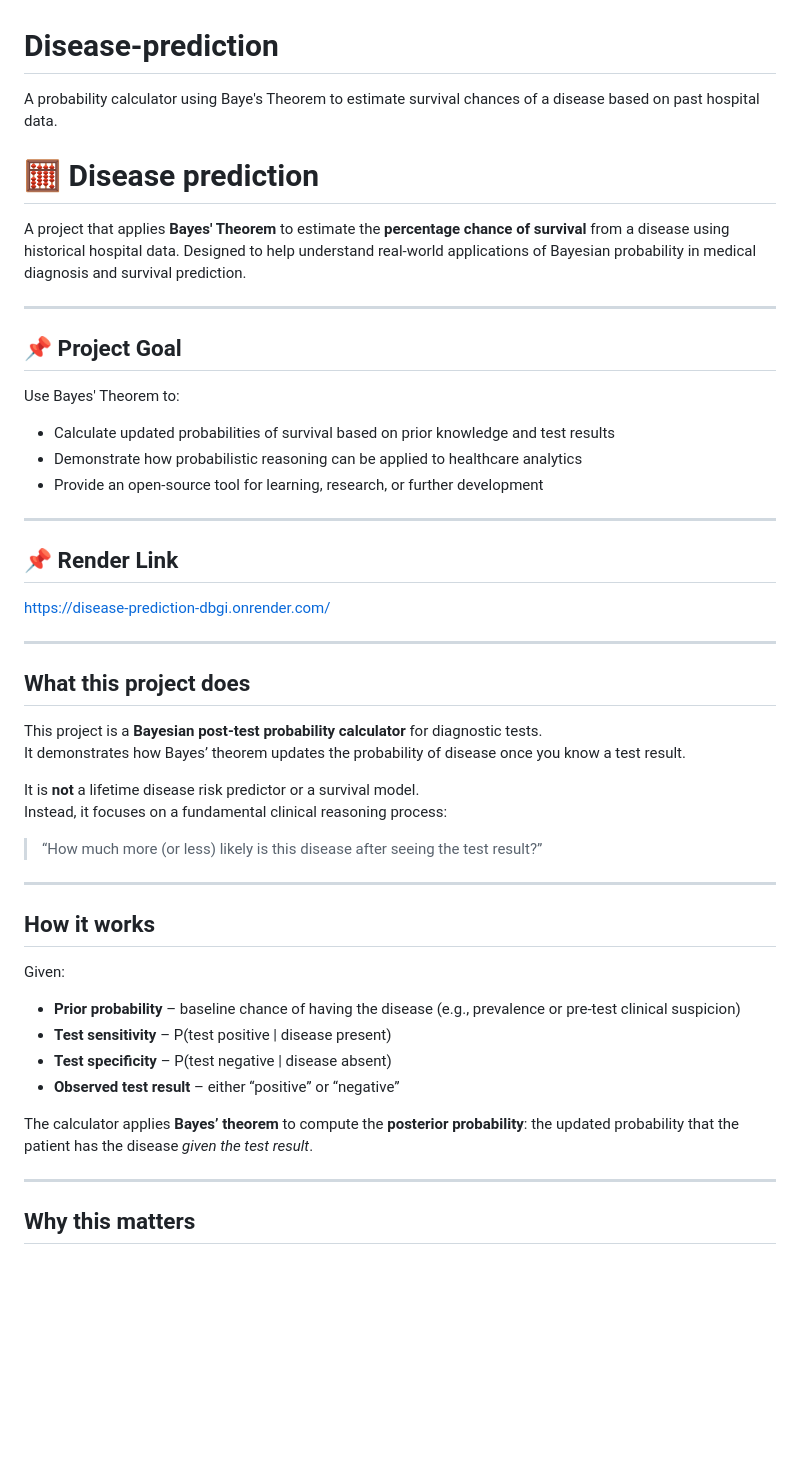
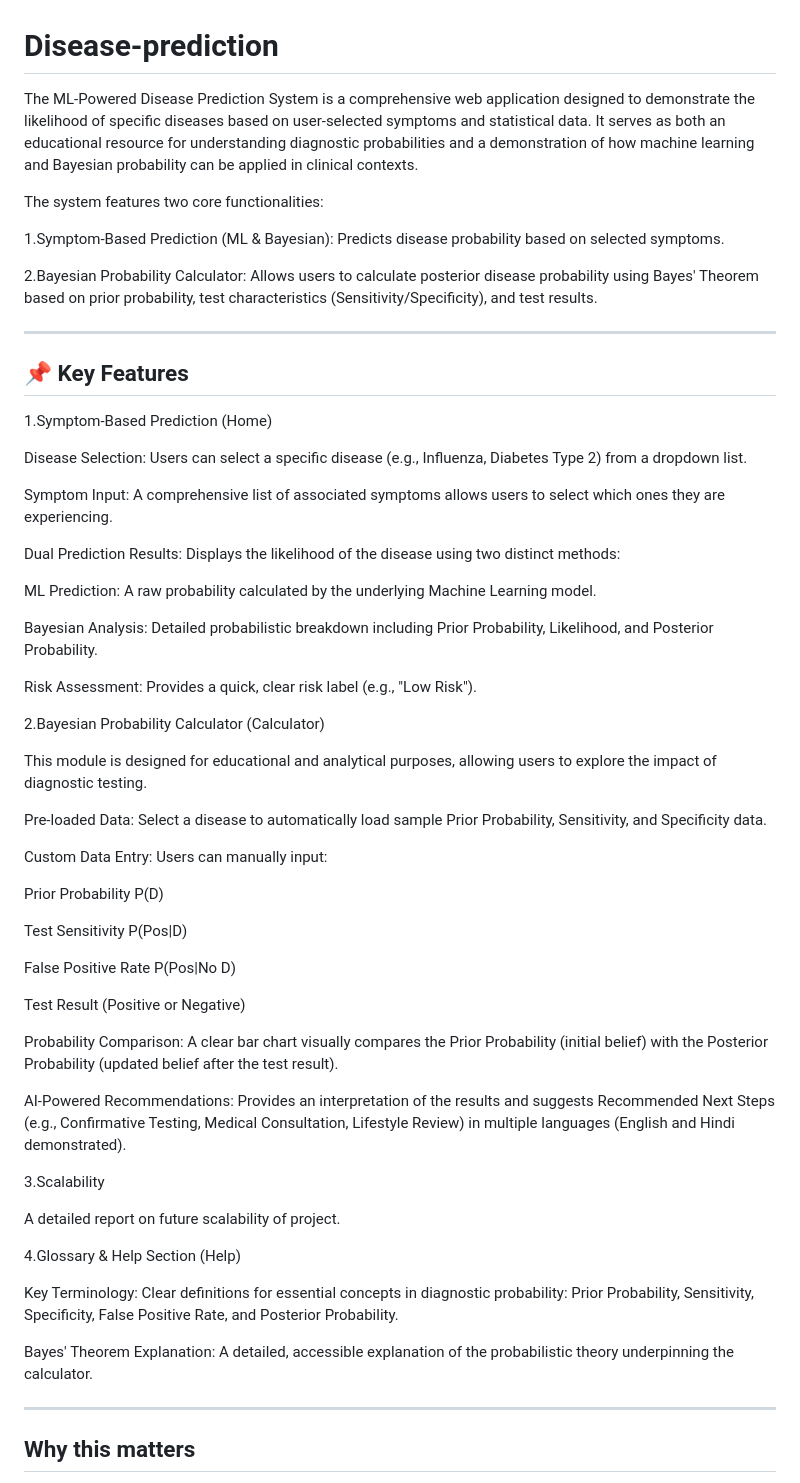
Before and after one commit to aliviahossain/Disease-prediction, a Markdown page: README.md, the part around one of its changes. Drawn GitHub-style; blank space fills up the shorter version.

```diff
--- a/README.md
+++ b/README.md
@@ -1,49 +1,59 @@
 # Disease-prediction
-A probability calculator using Baye's Theorem to estimate survival chances of a disease based on past hospital data.
+The ML-Powered Disease Prediction System is a comprehensive web application designed to demonstrate the likelihood of specific diseases based on user-selected symptoms and statistical data. It serves as both an educational resource for understanding diagnostic probabilities and a demonstration of how machine learning and Bayesian probability can be applied in clinical contexts.
 
-# 🧮 Disease prediction
+The system features two core functionalities:
 
-A project that applies **Bayes' Theorem** to estimate the **percentage chance of survival** from a disease using historical hospital data. Designed to help understand real-world applications of Bayesian probability in medical diagnosis and survival prediction.
+1.Symptom-Based Prediction (ML & Bayesian): Predicts disease probability based on selected symptoms.
+
+2.Bayesian Probability Calculator: Allows users to calculate posterior disease probability using Bayes' Theorem based on prior probability, test characteristics (Sensitivity/Specificity), and test results.
 
 ---
 
-## 📌 Project Goal
+## 📌 Key Features
 
-Use Bayes' Theorem to:
-- Calculate updated probabilities of survival based on prior knowledge and test results
-- Demonstrate how probabilistic reasoning can be applied to healthcare analytics
-- Provide an open-source tool for learning, research, or further development
+1.Symptom-Based Prediction (Home)
 
----
+Disease Selection: Users can select a specific disease (e.g., Influenza, Diabetes Type 2) from a dropdown list.
 
-## 📌 Render Link
+Symptom Input: A comprehensive list of associated symptoms allows users to select which ones they are experiencing.
 
-https://disease-prediction-dbgi.onrender.com/
+Dual Prediction Results: Displays the likelihood of the disease using two distinct methods:
 
----
+ML Prediction: A raw probability calculated by the underlying Machine Learning model.
 
-## What this project does
+Bayesian Analysis: Detailed probabilistic breakdown including Prior Probability, Likelihood, and Posterior Probability.
 
-This project is a **Bayesian post-test probability calculator** for diagnostic tests.
-It demonstrates how Bayes’ theorem updates the probability of disease once you know a test result.
+Risk Assessment: Provides a quick, clear risk label (e.g., "Low Risk").
 
-It is **not** a lifetime disease risk predictor or a survival model.
-Instead, it focuses on a fundamental clinical reasoning process:
+2.Bayesian Probability Calculator (Calculator)
 
-> “How much more (or less) likely is this disease after seeing the test result?”
+This module is designed for educational and analytical purposes, allowing users to explore the impact of diagnostic testing.
 
----
+Pre-loaded Data: Select a disease to automatically load sample Prior Probability, Sensitivity, and Specificity data.
 
-## How it works
+Custom Data Entry: Users can manually input:
 
-Given:
-- **Prior probability** – baseline chance of having the disease (e.g., prevalence or pre-test clinical suspicion)
-- **Test sensitivity** – P(test positive | disease present)
-- **Test specificity** – P(test negative | disease absent)
-- **Observed test result** – either “positive” or “negative”
+Prior Probability P(D)
 
-The calculator applies **Bayes’ theorem** to compute the **posterior probability**:
-the updated probability that the patient has the disease *given the test result*.
+Test Sensitivity P(Pos|D)
+
+False Positive Rate P(Pos|No D)
+
+Test Result (Positive or Negative)
+
+Probability Comparison: A clear bar chart visually compares the Prior Probability (initial belief) with the Posterior Probability (updated belief after the test result).
+
+AI-Powered Recommendations: Provides an interpretation of the results and suggests Recommended Next Steps (e.g., Confirmative Testing, Medical Consultation, Lifestyle Review) in multiple languages (English and Hindi demonstrated).
+
+3.Scalability
+
+A detailed report on future scalability of project.
+
+4.Glossary & Help Section (Help)
+
+Key Terminology: Clear definitions for essential concepts in diagnostic probability: Prior Probability, Sensitivity, Specificity, False Positive Rate, and Posterior Probability.
+
+Bayes' Theorem Explanation: A detailed, accessible explanation of the probabilistic theory underpinning the calculator.
 
 ---
 
```
Also changed, not shown: other parts of README.md (+120 -42 lines).
